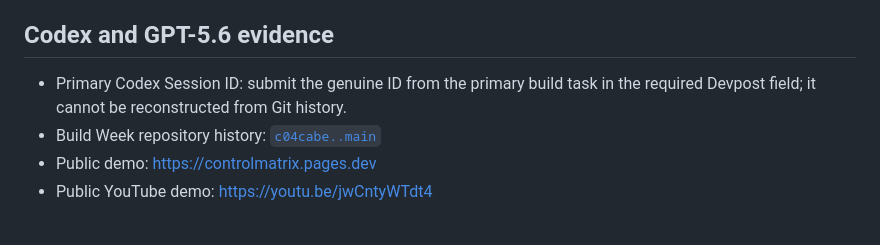
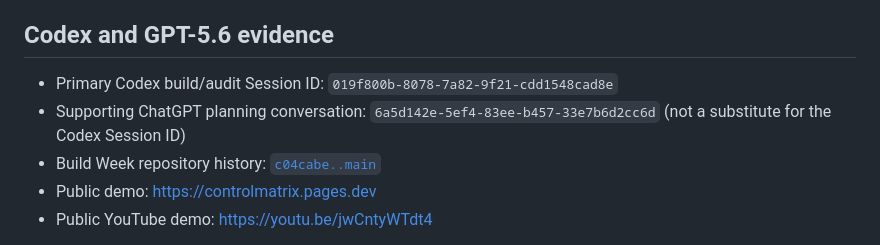
Before and after one commit to mdashikollah/controlmatrix, a Markdown page: README.md, the part around the change. Rendered like a GitHub page.

Commit message:
Add genuine Codex Session ID

```diff
--- a/README.md
+++ b/README.md
@@ -131,7 +131,8 @@ See [TEST_PLAN.md](TEST_PLAN.md) for the manual functional, responsive, offline,
 
 ## Codex and GPT-5.6 evidence
 
-- Primary Codex Session ID: submit the genuine ID from the primary build task in the required Devpost field; it cannot be reconstructed from Git history.
+- Primary Codex build/audit Session ID: `019f800b-8078-7a82-9f21-cdd1548cad8e`
+- Supporting ChatGPT planning conversation: `6a5d142e-5ef4-83ee-b457-33e7b6d2cc6d` (not a substitute for the Codex Session ID)
 - Build Week repository history: [`c04cabe..main`](https://github.com/mdashikollah/controlmatrix/compare/c04cabe50365ea841f91b51aeaae1bd2c3260778...main)
 - Public demo: <https://controlmatrix.pages.dev>
 - Public YouTube demo: <https://youtu.be/jwCntyWTdt4>
```
